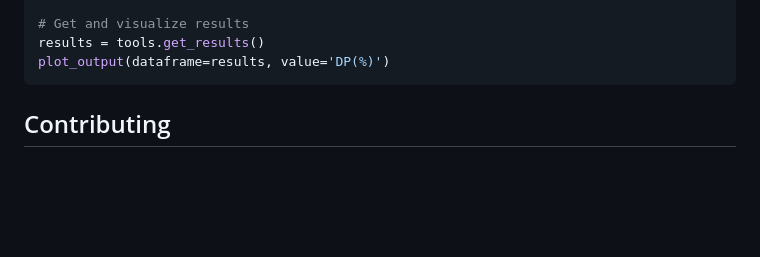
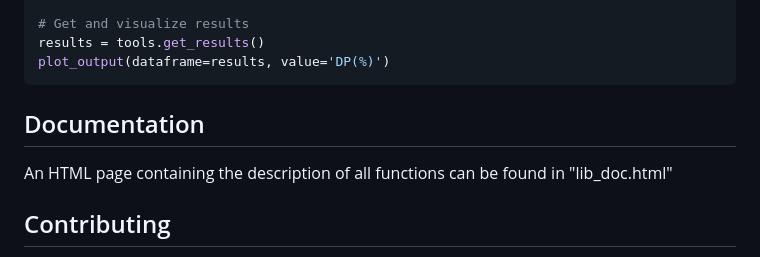
Before and after one commit to k-bargaoui/LongRangeDefaultProbas, a Markdown page: README.md, the part around the change. GitHub-like rendering; blank space fills up the shorter version.

````diff
--- a/README.md
+++ b/README.md
@@ -170,6 +170,9 @@ tools.calibrate_and_combine_results(['PIA IM Equity', 'CO FP Equity'])
 results = tools.get_results()
 plot_output(dataframe=results, value='DP(%)')
 ```
+## Documentation
+
+An HTML page containing the description of all functions can be found in "lib_doc.html"
 
 ## Contributing
 
````
